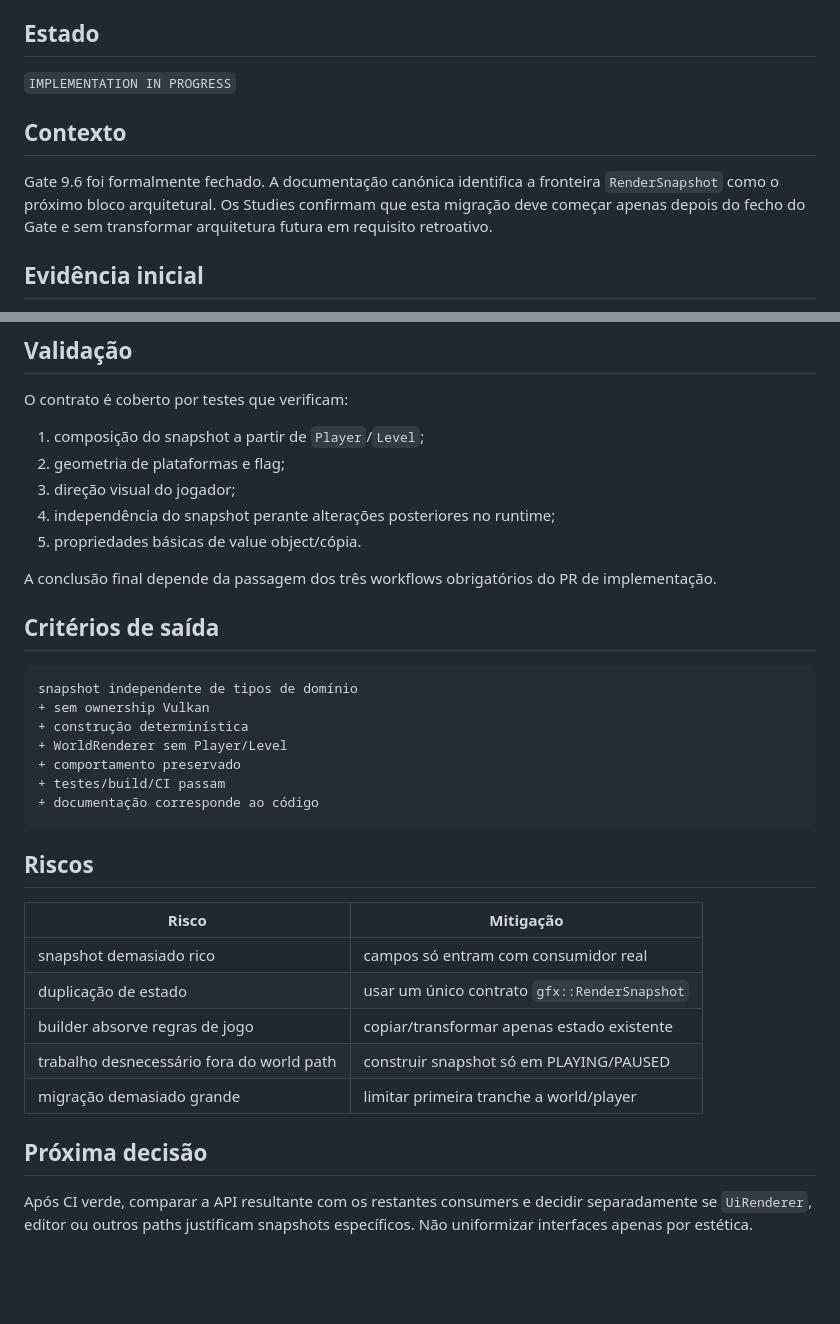
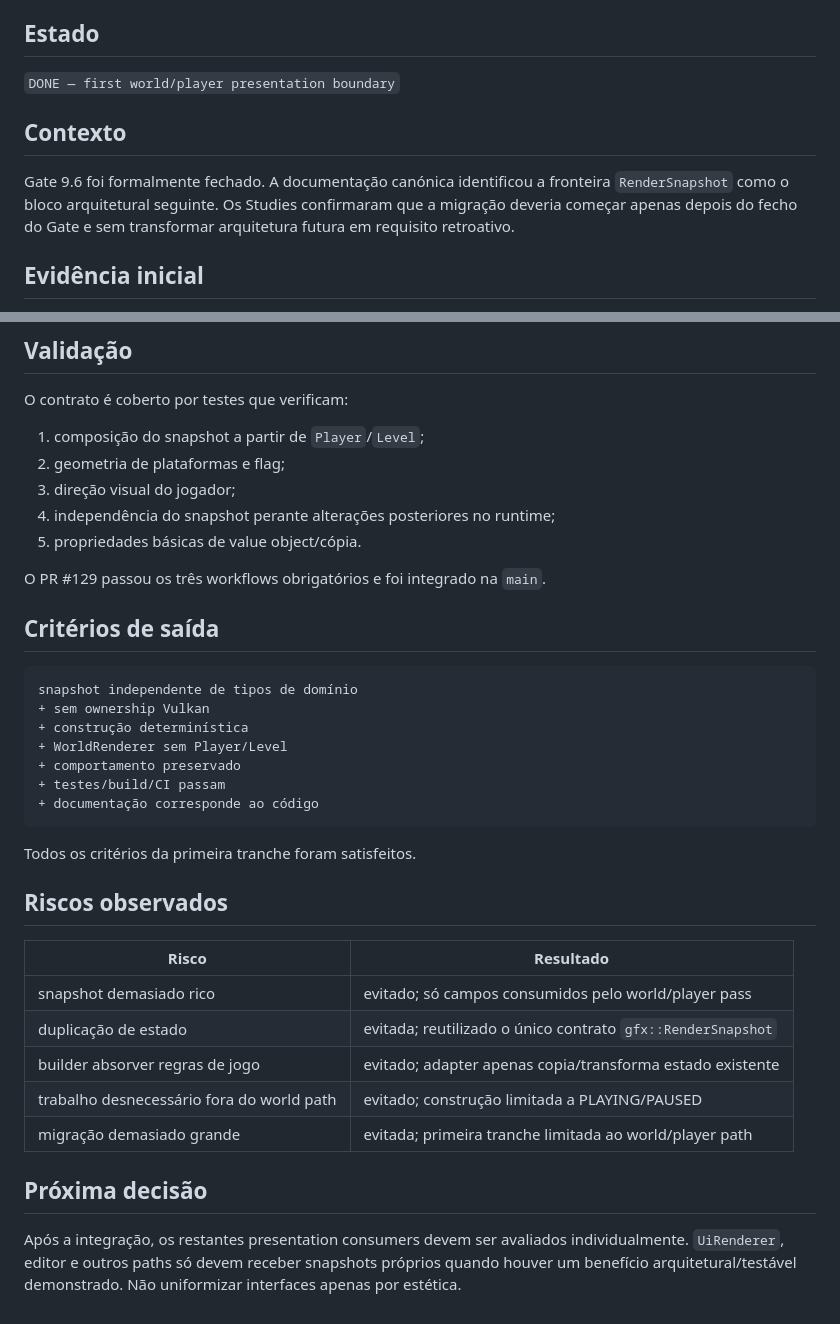
Before and after one commit to Siuo-Player/ASCENDENDO, a Markdown page: docs/05-work-packages/WORK_PACKAGE_RENDERSNAPSHOT_BOUNDARY_2026-08-28.md, 2 parts joined by grey strips. Rendered like a GitHub page; blank space fills up the shorter version.

Commit message:
docs: close RenderSnapshot work package

````diff
--- a/docs/05-work-packages/WORK_PACKAGE_RENDERSNAPSHOT_BOUNDARY_2026-08-28.md
+++ b/docs/05-work-packages/WORK_PACKAGE_RENDERSNAPSHOT_BOUNDARY_2026-08-28.md
@@ -9,11 +9,11 @@
 
 ## Estado
 
-`IMPLEMENTATION IN PROGRESS`
+`DONE — first world/player presentation boundary`
 
 ## Contexto
 
-Gate 9.6 foi formalmente fechado. A documentação canónica identifica a fronteira `RenderSnapshot` como o próximo bloco arquitetural. Os Studies confirmam que esta migração deve começar apenas depois do fecho do Gate e sem transformar arquitetura futura em requisito retroativo.
+Gate 9.6 foi formalmente fechado. A documentação canónica identificou a fronteira `RenderSnapshot` como o bloco arquitetural seguinte. Os Studies confirmaram que a migração deveria começar apenas depois do fecho do Gate e sem transformar arquitetura futura em requisito retroativo.
 
 ## Evidência inicial
 
@@ -90,7 +90,7 @@ O contrato é coberto por testes que verificam:
 4. independência do snapshot perante alterações posteriores no runtime;
 5. propriedades básicas de value object/cópia.
 
-A conclusão final depende da passagem dos três workflows obrigatórios do PR de implementação.
+O PR #129 passou os três workflows obrigatórios e foi integrado na `main`.
 
 ## Critérios de saída
 
@@ -104,16 +104,18 @@ snapshot independente de tipos de domínio
 + documentação corresponde ao código
 ```
 
-## Riscos
+Todos os critérios da primeira tranche foram satisfeitos.
 
-| Risco | Mitigação |
+## Riscos observados
+
+| Risco | Resultado |
 |---|---|
-| snapshot demasiado rico | campos só entram com consumidor real |
-| duplicação de estado | usar um único contrato `gfx::RenderSnapshot` |
-| builder absorve regras de jogo | copiar/transformar apenas estado existente |
-| trabalho desnecessário fora do world path | construir snapshot só em PLAYING/PAUSED |
-| migração demasiado grande | limitar primeira tranche a world/player |
+| snapshot demasiado rico | evitado; só campos consumidos pelo world/player pass |
+| duplicação de estado | evitada; reutilizado o único contrato `gfx::RenderSnapshot` |
+| builder absorver regras de jogo | evitado; adapter apenas copia/transforma estado existente |
+| trabalho desnecessário fora do world path | evitado; construção limitada a PLAYING/PAUSED |
+| migração demasiado grande | evitada; primeira tranche limitada ao world/player path |
 
 ## Próxima decisão
 
-Após CI verde, comparar a API resultante com os restantes consumers e decidir separadamente se `UiRenderer`, editor ou outros paths justificam snapshots específicos. Não uniformizar interfaces apenas por estética.
+Após a integração, os restantes presentation consumers devem ser avaliados individualmente. `UiRenderer`, editor e outros paths só devem receber snapshots próprios quando houver um benefício arquitetural/testável demonstrado. Não uniformizar interfaces apenas por estética.
````
